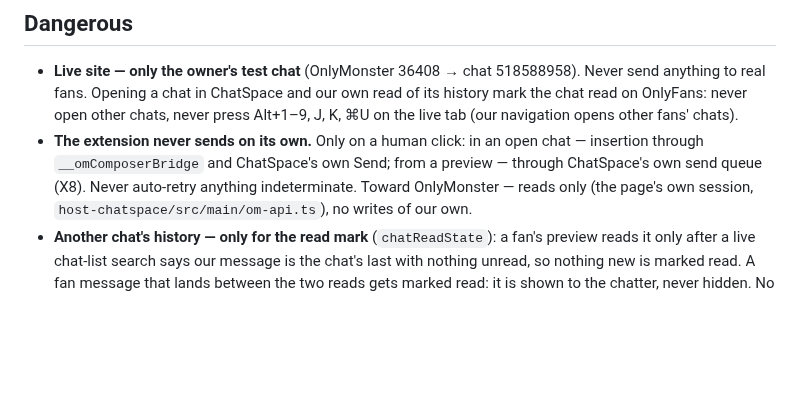
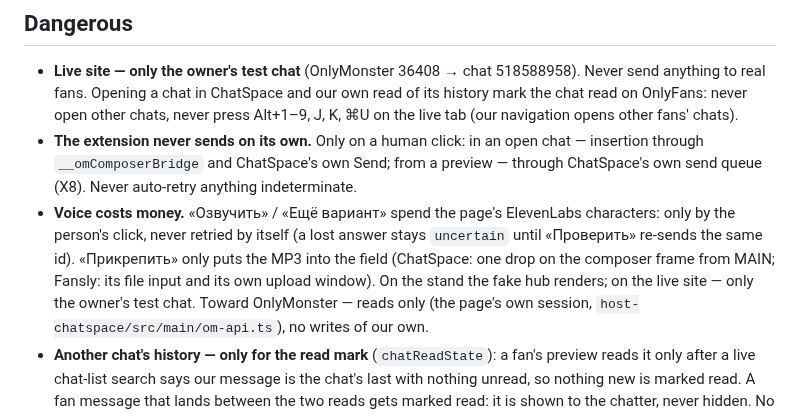
Before and after one commit to goslingmanagment/chat-extension, a Markdown page: AGENTS.md, the part around the change. Rendered like a GitHub page; blank space fills up the shorter version.

Commit message:
wip(voice): chatter note, AGENTS.md, voice attach under the insertion switch, lint and test fixes
Co-Authored-By: Claude Opus 5.5 <noreply@anthropic.com>

```diff
--- a/AGENTS.md
+++ b/AGENTS.md
@@ -61,6 +61,10 @@ it again. Rollback: `pnpm release rollback --to <version> --confirm <version>`.
   never press Alt+1–9, J, K, ⌘U on the live tab (our navigation opens other fans' chats).
 - **The extension never sends on its own.** Only on a human click: in an open chat — insertion through `__omComposerBridge`
   and ChatSpace's own Send; from a preview — through ChatSpace's own send queue (X8). Never auto-retry anything indeterminate.
+- **Voice costs money.** «Озвучить» / «Ещё вариант» spend the page's ElevenLabs characters: only by the person's click, never
+  retried by itself (a lost answer stays `uncertain` until «Проверить» re-sends the same id). «Прикрепить» only puts the MP3
+  into the field (ChatSpace: one drop on the composer frame from MAIN; Fansly: its file input and its own upload window).
+  On the stand the fake hub renders; on the live site — only the owner's test chat.
   Toward OnlyMonster — reads only (the page's own session, `host-chatspace/src/main/om-api.ts`), no writes of our own.
 - **Another chat's history — only for the read mark** (`chatReadState`): a fan's preview reads it only after a live
   chat-list search says our message is the chat's last with nothing unread, so nothing new is marked read. A fan
```
Also changed, not shown: changes/voice-notes.md (added, +29 -0 lines), changes/voice-chatspace.png (added), changes/voice-fansly.png (added), 8 other files.
